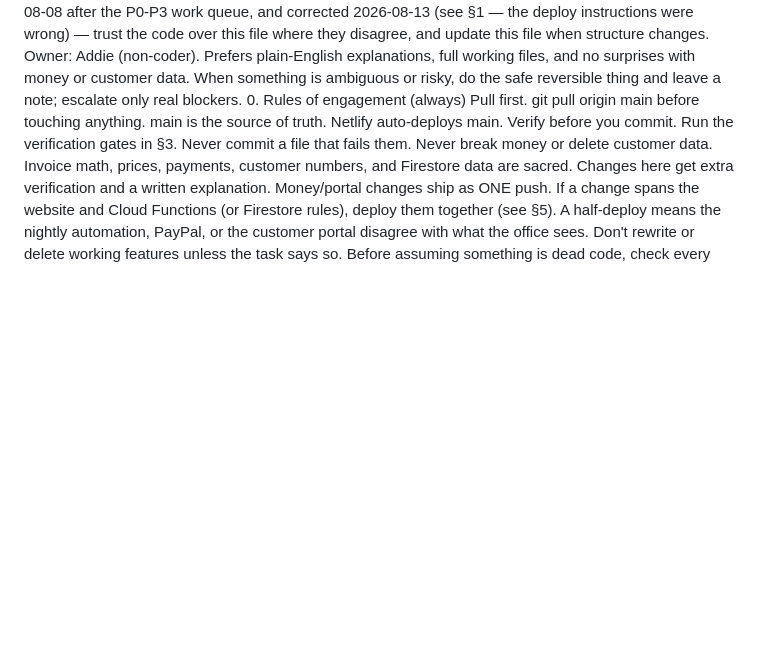
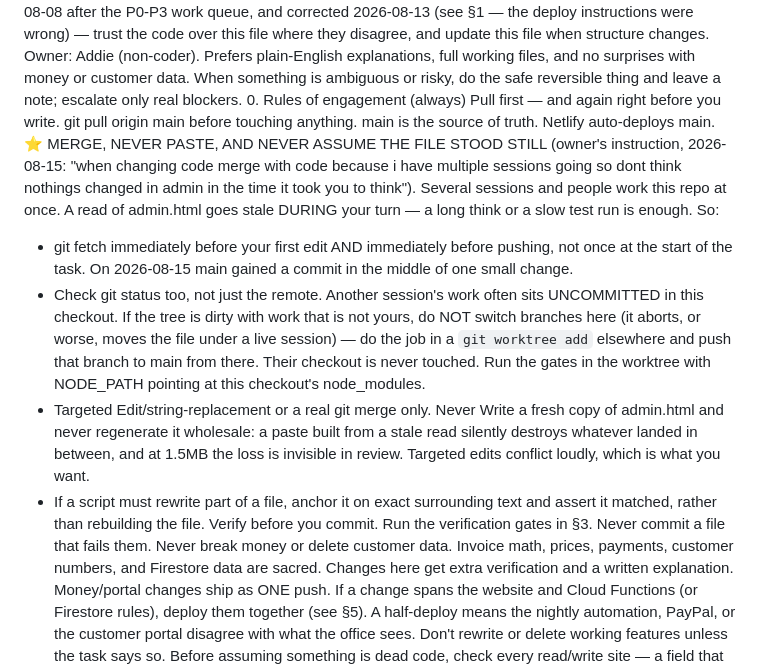
Before and after one commit to addieflips/Highlighting-Utah, a Markdown page: CLAUDE.md, the part around the change. GitHub-like rendering; blank space fills up the shorter version.

Commit message:
Write down the rule: merge, never paste, and re-check right before writing
Addie, 2026-08-15: "when changing code merge with code because i have
multiple sessions going so dont think nothings changed in admin in the time
it took you to think."

§0 already said "pull first". That is not enough — the read goes stale during
a turn, not just between tasks. Both halves of that happened on 2026-08-15:
main gained a commit mid-change, and this checkout picked up uncommitted
edits to admin.html and js/money.js from a live session.

Adds the concrete steps: fetch again immediately before writing and before
pushing; check git status for another session's uncommitted work and use a
git worktree rather than switching branches under them; targeted edits or a
real merge, never a whole-file write.

Documentation only — no code touched, gates unaffected.

Co-Authored-By: Claude Opus 5 (1M context) <noreply@anthropic.com>

```diff
--- a/CLAUDE.md
+++ b/CLAUDE.md
@@ -2,7 +2,12 @@ CLAUDE.md — Highlighting Utah operating manual for Claude Code
 You are Claude Code working on the Highlighting Utah app (a Christmas-light business). This file is your standing brief. It loads automatically from the repo root. It was written after a full read-through and audit of main on 2026-08-07, updated 2026-08-08 after the P0-P3 work queue, and corrected 2026-08-13 (see §1 — the deploy instructions were wrong) — trust the code over this file where they disagree, and update this file when structure changes.
 Owner: Addie (non-coder). Prefers plain-English explanations, full working files, and no surprises with money or customer data. When something is ambiguous or risky, do the safe reversible thing and leave a note; escalate only real blockers.
 0. Rules of engagement (always)
-Pull first. git pull origin main before touching anything. main is the source of truth. Netlify auto-deploys main.
+Pull first — and again right before you write. git pull origin main before touching anything. main is the source of truth. Netlify auto-deploys main.
+⭐ MERGE, NEVER PASTE, AND NEVER ASSUME THE FILE STOOD STILL (owner's instruction, 2026-08-15: "when changing code merge with code because i have multiple sessions going so dont think nothings changed in admin in the time it took you to think"). Several sessions and people work this repo at once. A read of admin.html goes stale DURING your turn — a long think or a slow test run is enough. So:
+  - git fetch immediately before your first edit AND immediately before pushing, not once at the start of the task. On 2026-08-15 main gained a commit in the middle of one small change.
+  - Check git status too, not just the remote. Another session's work often sits UNCOMMITTED in this checkout. If the tree is dirty with work that is not yours, do NOT switch branches here (it aborts, or worse, moves the file under a live session) — do the job in a `git worktree add` elsewhere and push that branch to main from there. Their checkout is never touched. Run the gates in the worktree with NODE_PATH pointing at this checkout's node_modules.
+  - Targeted Edit/string-replacement or a real git merge only. Never Write a fresh copy of admin.html and never regenerate it wholesale: a paste built from a stale read silently destroys whatever landed in between, and at 1.5MB the loss is invisible in review. Targeted edits conflict loudly, which is what you want.
+  - If a script must rewrite part of a file, anchor it on exact surrounding text and assert it matched, rather than rebuilding the file.
 Verify before you commit. Run the verification gates in §3. Never commit a file that fails them.
 Never break money or delete customer data. Invoice math, prices, payments, customer numbers, and Firestore data are sacred. Changes here get extra verification and a written explanation.
 Money/portal changes ship as ONE push. If a change spans the website and Cloud Functions (or Firestore rules), deploy them together (see §5). A half-deploy means the nightly automation, PayPal, or the customer portal disagree with what the office sees.
```
